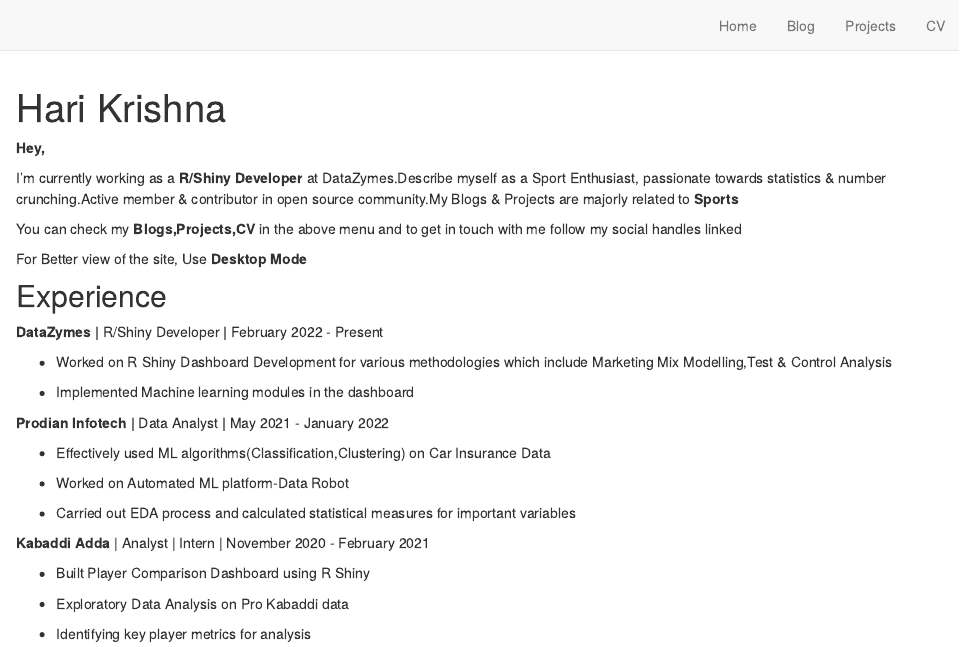
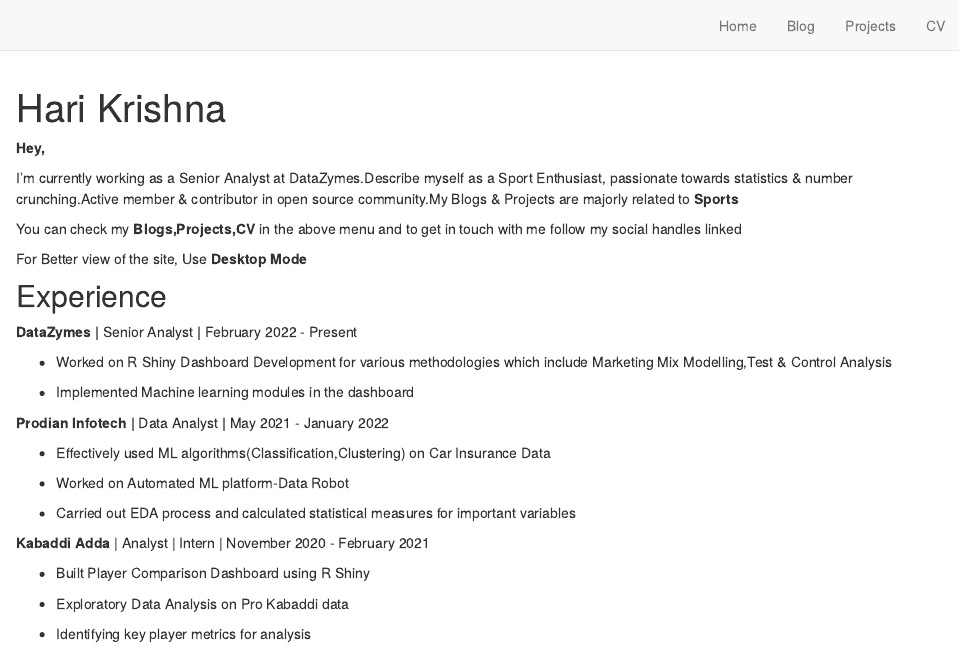
Before and after one commit to harikrishna19/Personal-Website, an R Markdown document (index.Rmd): the page in a window 1100 px wide, from its top. Rendered offline with R 4.5, knitr and Pandoc, with nearby package versions; drawn as R Markdown's standard HTML page in place of the format the file asks for.

Commit message:
Title Update

```diff
--- a/index.Rmd
+++ b/index.Rmd
@@ -16,7 +16,7 @@ output:
 
 **Hey,**
 
-I'm currently working as a **R/Shiny Developer** at DataZymes.Describe myself as a Sport Enthusiast, passionate towards statistics & number crunching.Active member & contributor in open source community.My Blogs & Projects are majorly related to **Sports**
+I'm currently working as a Senior Analyst at DataZymes.Describe myself as a Sport Enthusiast, passionate towards statistics & number crunching.Active member & contributor in open source community.My Blogs & Projects are majorly related to **Sports**
 
 You can check my **Blogs,Projects,CV** in the above menu and to get in touch with me follow my social handles linked
 
@@ -24,7 +24,7 @@ For Better view of the site, Use **Desktop Mode**
 
 ## Experience
 
-**DataZymes \|** R/Shiny Developer **\|** February 2022 - Present
+**DataZymes \|** Senior Analyst **\|** February 2022 - Present
 
 -   Worked on R Shiny Dashboard Development for various methodologies which include Marketing Mix Modelling,Test & Control Analysis
 
```
Also changed, not shown: 3 other files.
